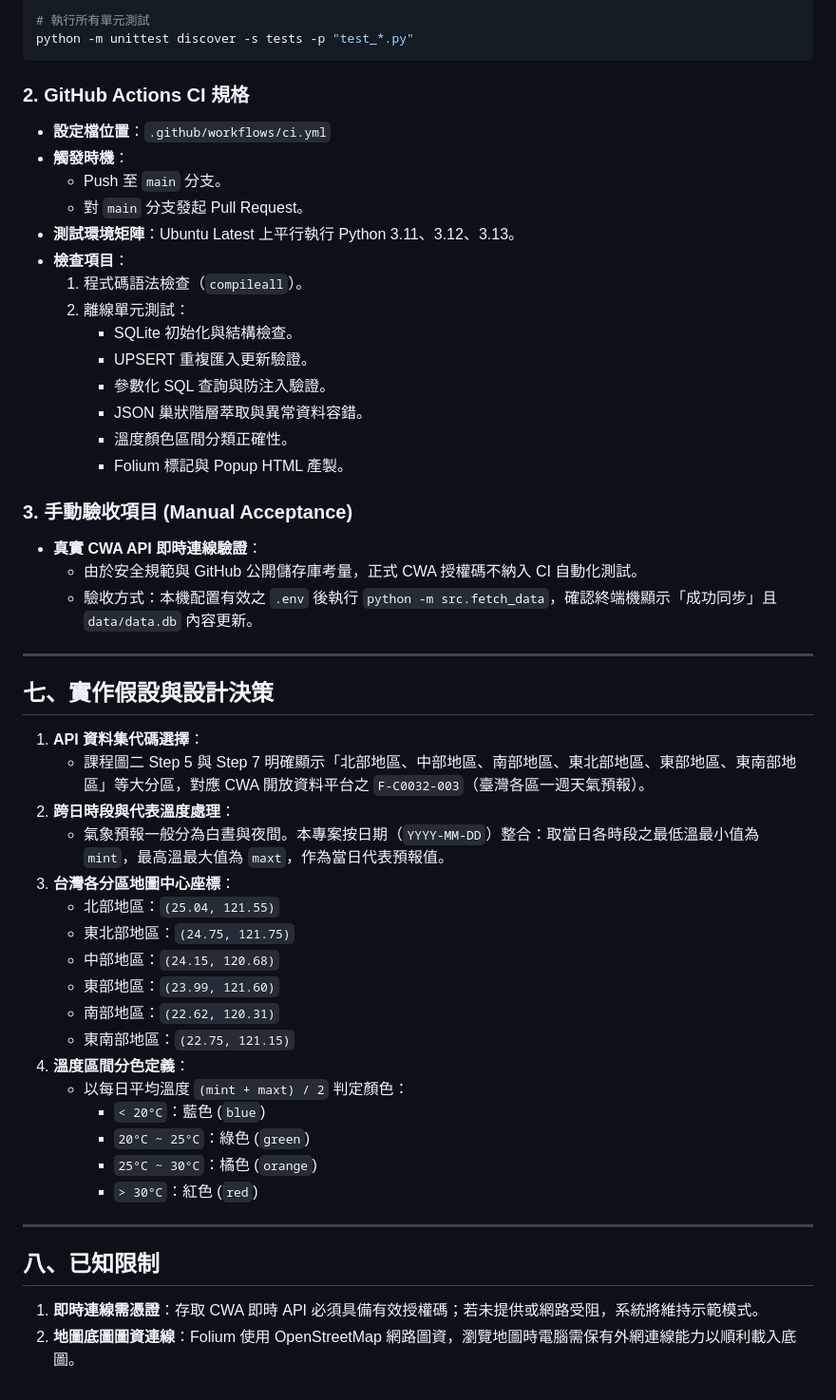
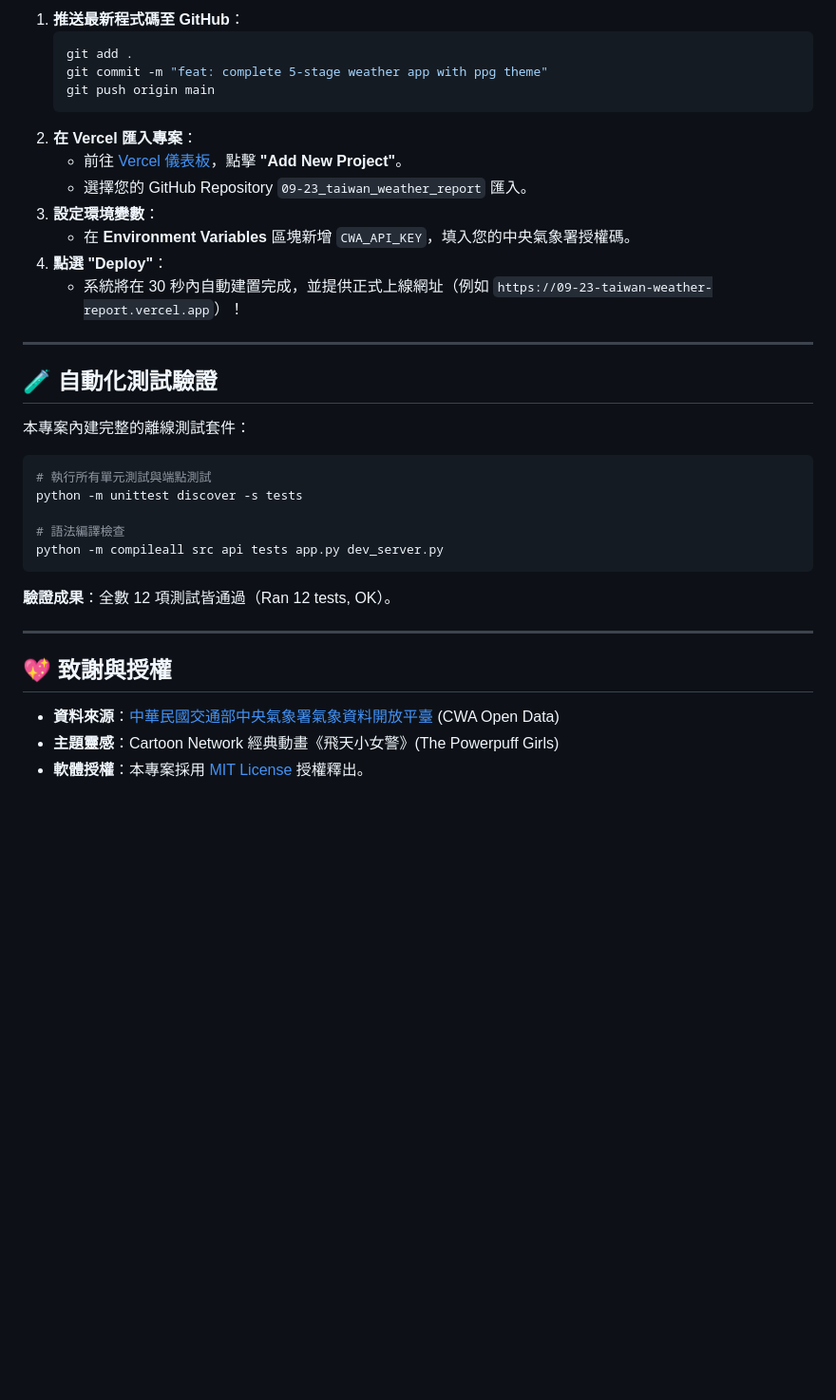
Before and after one commit to anna0831/09-23_taiwan_weather_report, a Markdown page: README.md, the part around one of its changes. Shown at 95% size. GitHub-like rendering; blank space fills up the shorter version.

Commit message:
docs: update README with 5-stage architecture, live demo link, and step-by-step history

````diff
--- a/README.md
+++ b/README.md
@@ -184,54 +182,36 @@ python -m compileall src app.py tests
 
-# 執行所有單元測試
-python -m unittest discover -s tests -p "test_*.py"
-```
-
-### 2. GitHub Actions CI 規格
-* **設定檔位置**：`.github/workflows/ci.yml`
-* **觸發時機**：
-  * Push 至 `main` 分支。
-  * 對 `main` 分支發起 Pull Request。
-* **測試環境矩陣**：Ubuntu Latest 上平行執行 Python 3.11、3.12、3.13。
-* **檢查項目**：
-  1. 程式碼語法檢查（`compileall`）。
-  2. 離線單元測試：
-     * SQLite 初始化與結構檢查。
-     * UPSERT 重複匯入更新驗證。
-     * 參數化 SQL 查詢與防注入驗證。
-     * JSON 巢狀階層萃取與異常資料容錯。
-     * 溫度顏色區間分類正確性。
-     * Folium 標記與 Popup HTML 產製。
-
-### 3. 手動驗收項目 (Manual Acceptance)
-* **真實 CWA API 即時連線驗證**：
-  * 由於安全規範與 GitHub 公開儲存庫考量，正式 CWA 授權碼不納入 CI 自動化測試。
-  * 驗收方式：本機配置有效之 `.env` 後執行 `python -m src.fetch_data`，確認終端機顯示「成功同步」且 `data/data.db` 內容更新。
+1. **推送最新程式碼至 GitHub**：
+   ```bash
+   git add .
+   git commit -m "feat: complete 5-stage weather app with ppg theme"
+   git push origin main
+   ```
+2. **在 Vercel 匯入專案**：
+   * 前往 [Vercel 儀表板](https://vercel.com/)，點擊 **"Add New Project"**。
+   * 選擇您的 GitHub Repository `09-23_taiwan_weather_report` 匯入。
+3. **設定環境變數**：
+   * 在 **Environment Variables** 區塊新增 `CWA_API_KEY`，填入您的中央氣象署授權碼。
+4. **點選 "Deploy"**：
+   * 系統將在 30 秒內自動建置完成，並提供正式上線網址（例如 `https://09-23-taiwan-weather-report.vercel.app`）！
 
 ---
 
-## 七、實作假設與設計決策
+## 🧪 自動化測試驗證
 
-1. **API 資料集代碼選擇**：
-   * 課程圖二 Step 5 與 Step 7 明確顯示「北部地區、中部地區、南部地區、東北部地區、東部地區、東南部地區」等大分區，對應 CWA 開放資料平台之 `F-C0032-003`（臺灣各區一週天氣預報）。
-2. **跨日時段與代表溫度處理**：
-   * 氣象預報一般分為白晝與夜間。本專案按日期（`YYYY-MM-DD`）整合：取當日各時段之最低溫最小值為 `mint`，最高溫最大值為 `maxt`，作為當日代表預報值。
-3. **台灣各分區地圖中心座標**：
-   * 北部地區：`(25.04, 121.55)`
-   * 東北部地區：`(24.75, 121.75)`
-   * 中部地區：`(24.15, 120.68)`
-   * 東部地區：`(23.99, 121.60)`
-   * 南部地區：`(22.62, 120.31)`
-   * 東南部地區：`(22.75, 121.15)`
-4. **溫度區間分色定義**：
-   * 以每日平均溫度 `(mint + maxt) / 2` 判定顏色：
-     * `< 20°C`：藍色 (`blue`)
-     * `20°C ~ 25°C`：綠色 (`green`)
-     * `25°C ~ 30°C`：橘色 (`orange`)
-     * `> 30°C`：紅色 (`red`)
+本專案內建完整的離線測試套件：
+```bash
+# 執行所有單元測試與端點測試
+python -m unittest discover -s tests
+
+# 語法編譯檢查
+python -m compileall src api tests app.py dev_server.py
+```
+**驗證成果**：全數 12 項測試皆通過（Ran 12 tests, OK）。
 
 ---
 
-## 八、已知限制
+## 💖 致謝與授權
 
-1. **即時連線需憑證**：存取 CWA 即時 API 必須具備有效授權碼；若未提供或網路受阻，系統將維持示範模式。
-2. **地圖底圖圖資連線**：Folium 使用 OpenStreetMap 網路圖資，瀏覽地圖時電腦需保有外網連線能力以順利載入底圖。
+* **資料來源**：[中華民國交通部中央氣象署氣象資料開放平臺](https://opendata.cwa.gov.tw/) (CWA Open Data)
+* **主題靈感**：Cartoon Network 經典動畫《飛天小女警》(The Powerpuff Girls)
+* **軟體授權**：本專案採用 [MIT License](LICENSE) 授權釋出。
````
Also changed, not shown: other parts of README.md (+147 -149 lines).
